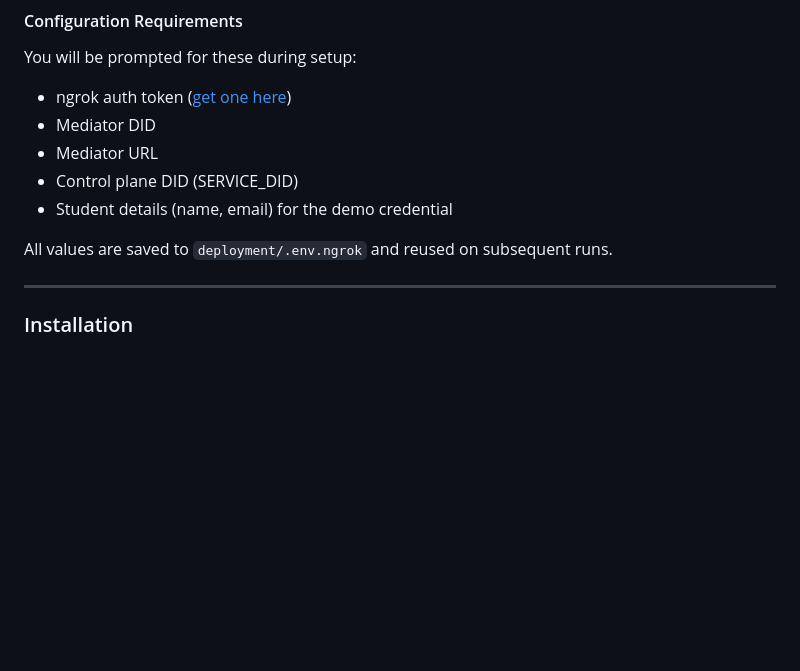
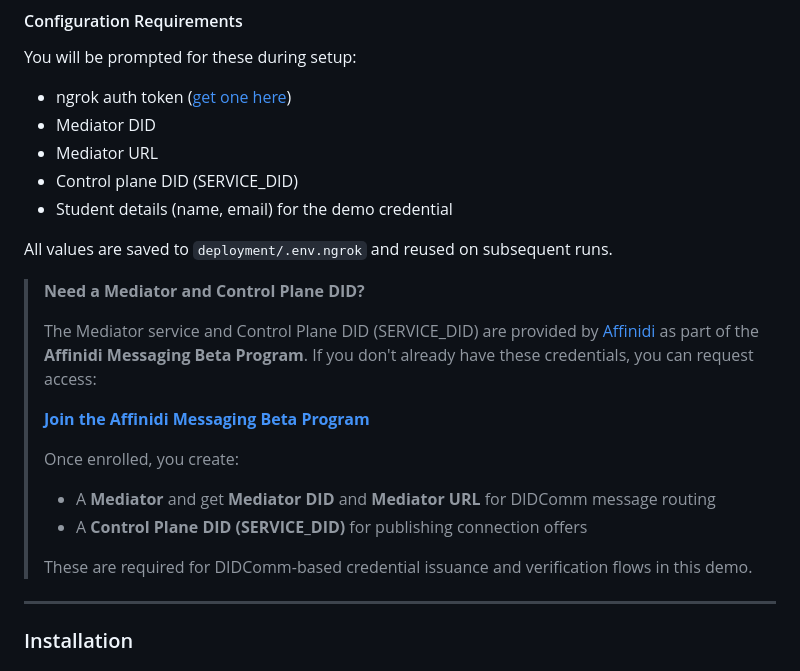
Before and after one commit to affinidi/affinidi-labs-education-trust-network, a Markdown page: README.md, the part around the change. Rendered like a GitHub page; blank space fills up the shorter version.

Commit message:
docs: add Affinidi Messaging Beta Program link for mediator credentials

```diff
--- a/README.md
+++ b/README.md
@@ -200,6 +200,19 @@ You will be prompted for these during setup:
 - Student details (name, email) for the demo credential
 
 All values are saved to `deployment/.env.ngrok` and reused on subsequent runs.
+
+> **Need a Mediator and Control Plane DID?**
+>
+> The Mediator service and Control Plane DID (SERVICE_DID) are provided by [Affinidi](https://www.affinidi.com) as part of the **Affinidi Messaging Beta Program**. If you don't already have these credentials, you can request access:
+>
+> **[Join the Affinidi Messaging Beta Program](https://www.affinidi.com/affinidi-messaging-beta)**
+>
+> Once enrolled, you create:
+>
+> - A **Mediator** and get **Mediator DID** and **Mediator URL** for DIDComm message routing
+> - A **Control Plane DID (SERVICE_DID)** for publishing connection offers
+>
+> These are required for DIDComm-based credential issuance and verification flows in this demo.
 
 ---
 
```
